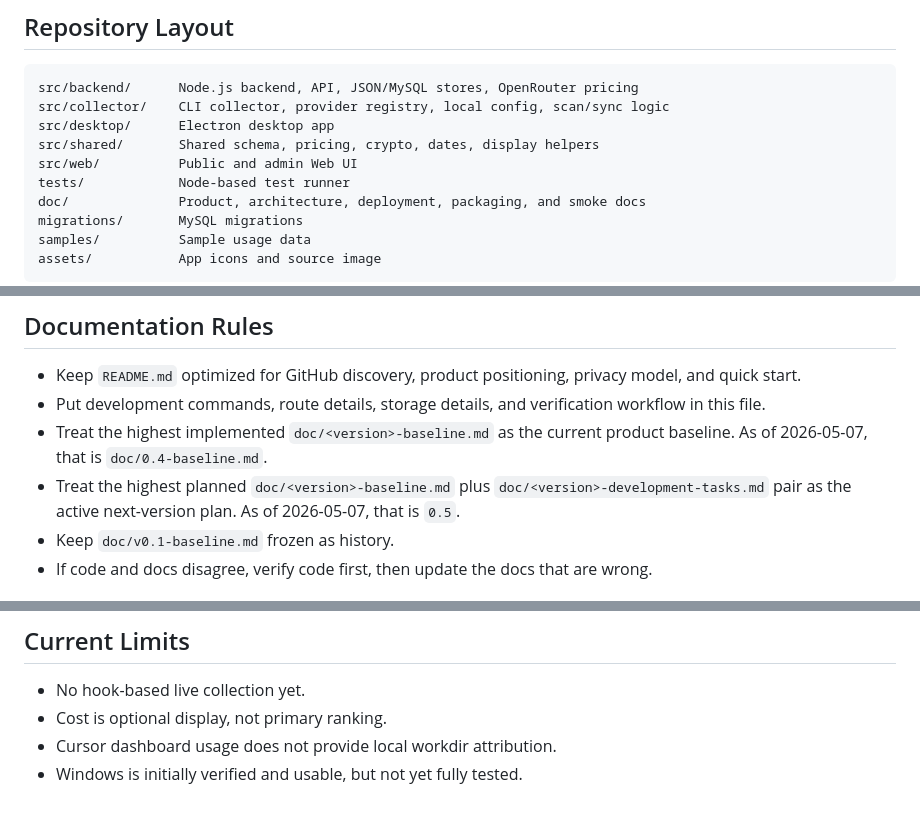
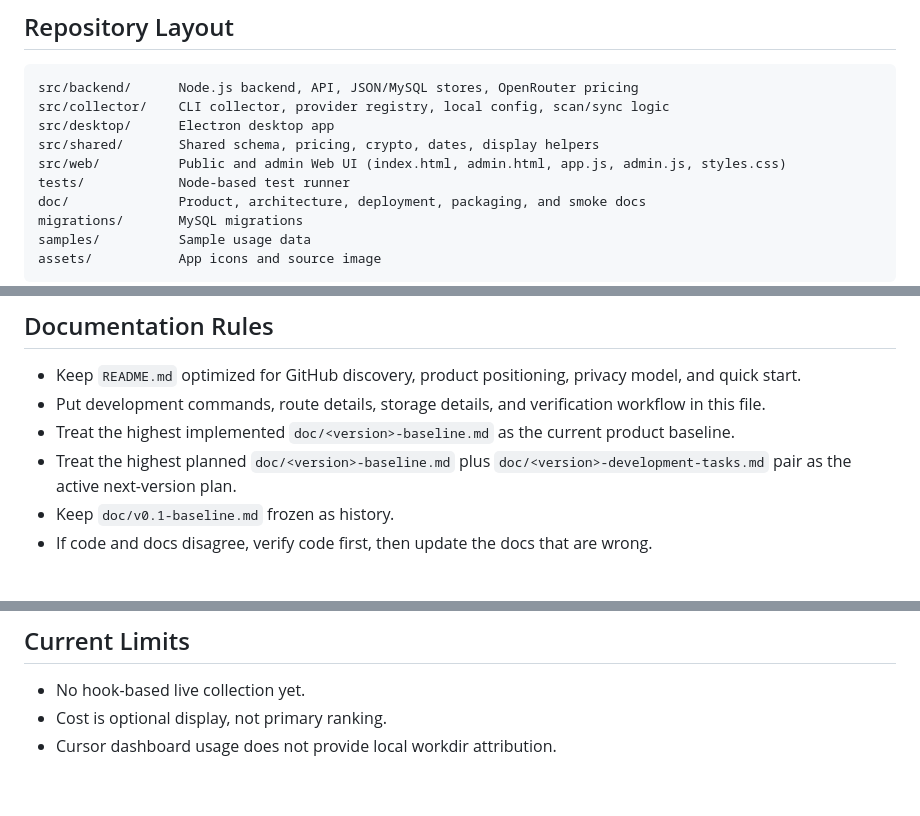
Before and after one commit to SKYhuangjing/ai-token-league, a Markdown page: AGENTS.md, 3 parts joined by grey strips. GitHub-like rendering.

```diff
--- a/AGENTS.md
+++ b/AGENTS.md
@@ -53,7 +53,7 @@ src/backend/      Node.js backend, API, JSON/MySQL stores, OpenRouter pricing
 src/collector/    CLI collector, provider registry, local config, scan/sync logic
 src/desktop/      Electron desktop app
 src/shared/       Shared schema, pricing, crypto, dates, display helpers
-src/web/          Public and admin Web UI
+src/web/          Public and admin Web UI (index.html, admin.html, app.js, admin.js, styles.css)
 tests/            Node-based test runner
 doc/              Product, architecture, deployment, packaging, and smoke docs
 migrations/       MySQL migrations
@@ -249,8 +214,8 @@ Smoke checklist: `doc/smoke-checklist.md`.
 
 - Keep `README.md` optimized for GitHub discovery, product positioning, privacy model, and quick start.
 - Put development commands, route details, storage details, and verification workflow in this file.
-- Treat the highest implemented `doc/<version>-baseline.md` as the current product baseline. As of 2026-05-07, that is `doc/0.4-baseline.md`.
-- Treat the highest planned `doc/<version>-baseline.md` plus `doc/<version>-development-tasks.md` pair as the active next-version plan. As of 2026-05-07, that is `0.5`.
+- Treat the highest implemented `doc/<version>-baseline.md` as the current product baseline.
+- Treat the highest planned `doc/<version>-baseline.md` plus `doc/<version>-development-tasks.md` pair as the active next-version plan.
 - Keep `doc/v0.1-baseline.md` frozen as history.
 - If code and docs disagree, verify code first, then update the docs that are wrong.
 
@@ -275,4 +240,3 @@ During a version, every temporary or opportunistic code feature must be recorded
 - No hook-based live collection yet.
 - Cost is optional display, not primary ranking.
 - Cursor dashboard usage does not provide local workdir attribution.
-- Windows is initially verified and usable, but not yet fully tested.
```
Also changed, not shown: other parts of AGENTS.md (+5 -40 lines), CLAUDE.md (added, +32 -0 lines).
